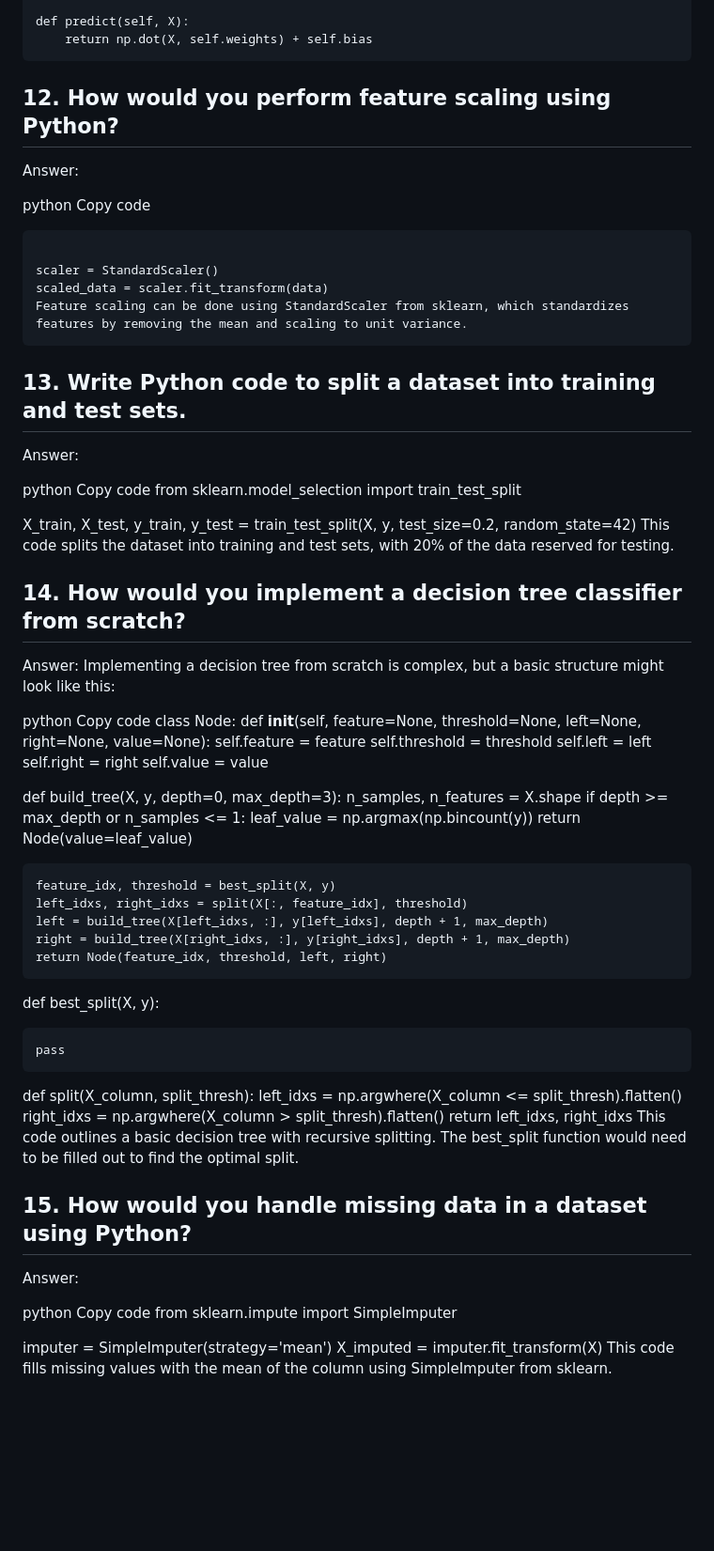
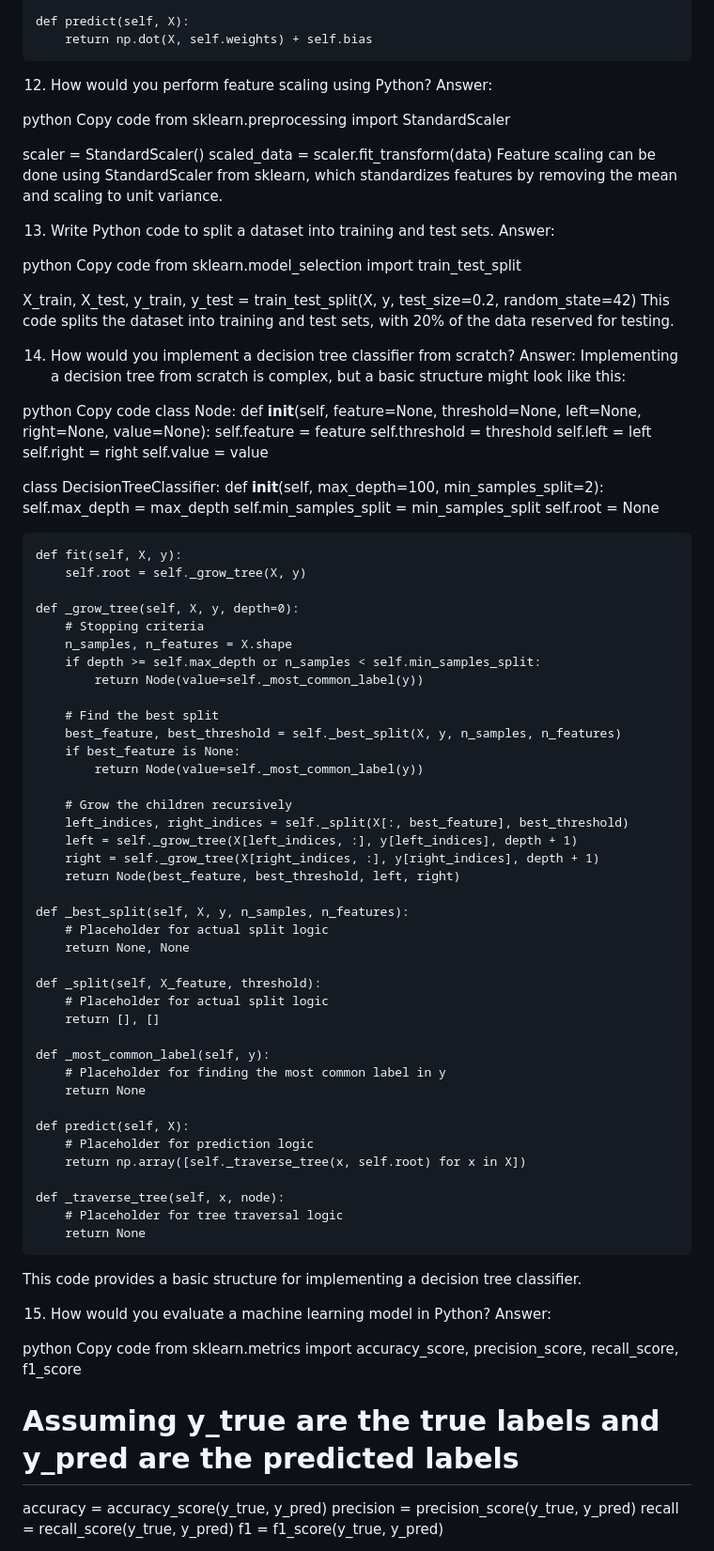
Before and after one commit to pratyushojha04/dsa, a Markdown page: machine learning interview prep.md, the part around the change printed below. Shown: that part at 94% size. GitHub-like rendering; blank space fills up the shorter version.

````diff
--- a/machine learning interview prep.md
+++ b/machine learning interview prep.md
@@ -96,18 +96,18 @@ class LinearRegression:
 
     def predict(self, X):
         return np.dot(X, self.weights) + self.bias
-## 12. How would you perform feature scaling using Python?
+12. How would you perform feature scaling using Python?
 Answer:
 
 python
 Copy code
-```from sklearn.preprocessing import StandardScaler
+from sklearn.preprocessing import StandardScaler
 
 scaler = StandardScaler()
 scaled_data = scaler.fit_transform(data)
 Feature scaling can be done using StandardScaler from sklearn, which standardizes features by removing the mean and scaling to unit variance.
-```
-## 13. Write Python code to split a dataset into training and test sets.
+
+13. Write Python code to split a dataset into training and test sets.
 Answer:
 
 python
@@ -117,7 +117,7 @@ from sklearn.model_selection import train_test_split
 X_train, X_test, y_train, y_test = train_test_split(X, y, test_size=0.2, random_state=42)
 This code splits the dataset into training and test sets, with 20% of the data reserved for testing.
 
-## 14. How would you implement a decision tree classifier from scratch?
+14. How would you implement a decision tree classifier from scratch?
 Answer:
 Implementing a decision tree from scratch is complex, but a basic structure might look like this:
 
@@ -131,36 +131,63 @@ class Node:
         self.right = right
         self.value = value
 
-def build_tree(X, y, depth=0, max_depth=3):
-    n_samples, n_features = X.shape
-    if depth >= max_depth or n_samples <= 1:
-        leaf_value = np.argmax(np.bincount(y))
-        return Node(value=leaf_value)
+class DecisionTreeClassifier:
+    def __init__(self, max_depth=100, min_samples_split=2):
+        self.max_depth = max_depth
+        self.min_samples_split = min_samples_split
+        self.root = None
 
-    feature_idx, threshold = best_split(X, y)
-    left_idxs, right_idxs = split(X[:, feature_idx], threshold)
-    left = build_tree(X[left_idxs, :], y[left_idxs], depth + 1, max_depth)
-    right = build_tree(X[right_idxs, :], y[right_idxs], depth + 1, max_depth)
-    return Node(feature_idx, threshold, left, right)
+    def fit(self, X, y):
+        self.root = self._grow_tree(X, y)
 
-def best_split(X, y):
+    def _grow_tree(self, X, y, depth=0):
+        # Stopping criteria
+        n_samples, n_features = X.shape
+        if depth >= self.max_depth or n_samples < self.min_samples_split:
+            return Node(value=self._most_common_label(y))
 
-    pass
+        # Find the best split
+        best_feature, best_threshold = self._best_split(X, y, n_samples, n_features)
+        if best_feature is None:
+            return Node(value=self._most_common_label(y))
 
-def split(X_column, split_thresh):
-    left_idxs = np.argwhere(X_column <= split_thresh).flatten()
-    right_idxs = np.argwhere(X_column > split_thresh).flatten()
-    return left_idxs, right_idxs
-This code outlines a basic decision tree with recursive splitting. The best_split function would need to be filled out to find the optimal split.
+        # Grow the children recursively
+        left_indices, right_indices = self._split(X[:, best_feature], best_threshold)
+        left = self._grow_tree(X[left_indices, :], y[left_indices], depth + 1)
+        right = self._grow_tree(X[right_indices, :], y[right_indices], depth + 1)
+        return Node(best_feature, best_threshold, left, right)
 
-## 15. How would you handle missing data in a dataset using Python?
+    def _best_split(self, X, y, n_samples, n_features):
+        # Placeholder for actual split logic
+        return None, None
+
+    def _split(self, X_feature, threshold):
+        # Placeholder for actual split logic
+        return [], []
+
+    def _most_common_label(self, y):
+        # Placeholder for finding the most common label in y
+        return None
+
+    def predict(self, X):
+        # Placeholder for prediction logic
+        return np.array([self._traverse_tree(x, self.root) for x in X])
+
+    def _traverse_tree(self, x, node):
+        # Placeholder for tree traversal logic
+        return None
+This code provides a basic structure for implementing a decision tree classifier.
+
+15. How would you evaluate a machine learning model in Python?
 Answer:
 
 python
 Copy code
-from sklearn.impute import SimpleImputer
+from sklearn.metrics import accuracy_score, precision_score, recall_score, f1_score
 
-imputer = SimpleImputer(strategy='mean')
-X_imputed = imputer.fit_transform(X)
-This code fills missing values with the mean of the column using SimpleImputer from sklearn.
+# Assuming y_true are the true labels and y_pred are the predicted labels
+accuracy = accuracy_score(y_true, y_pred)
+precision = precision_score(y_true, y_pred)
+recall = recall_score(y_true, y_pred)
+f1 = f1_score(y_true, y_pred)
 
````
Also changed, not shown: other parts of machine learning interview prep.md (+4 -95 lines).
